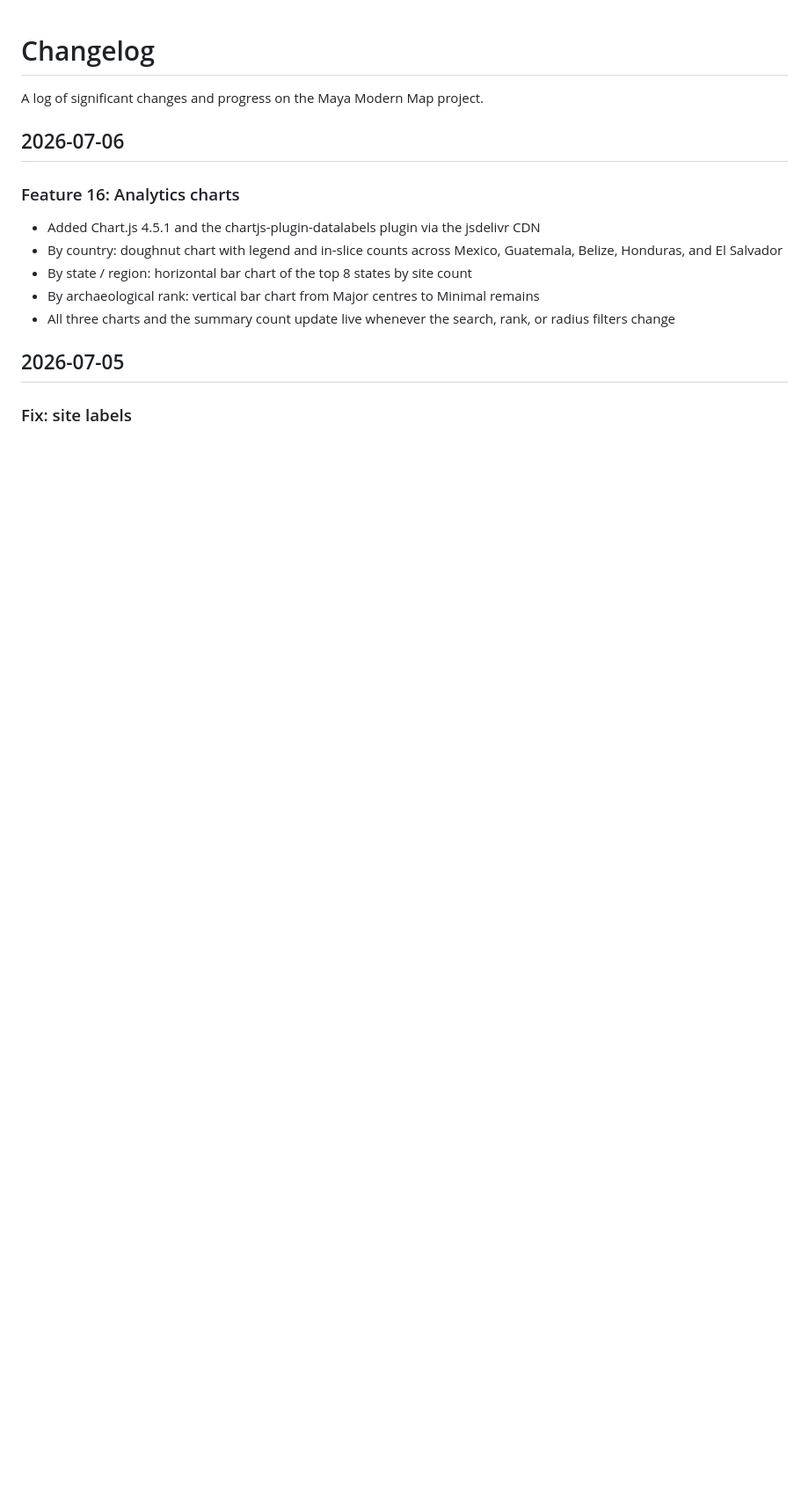
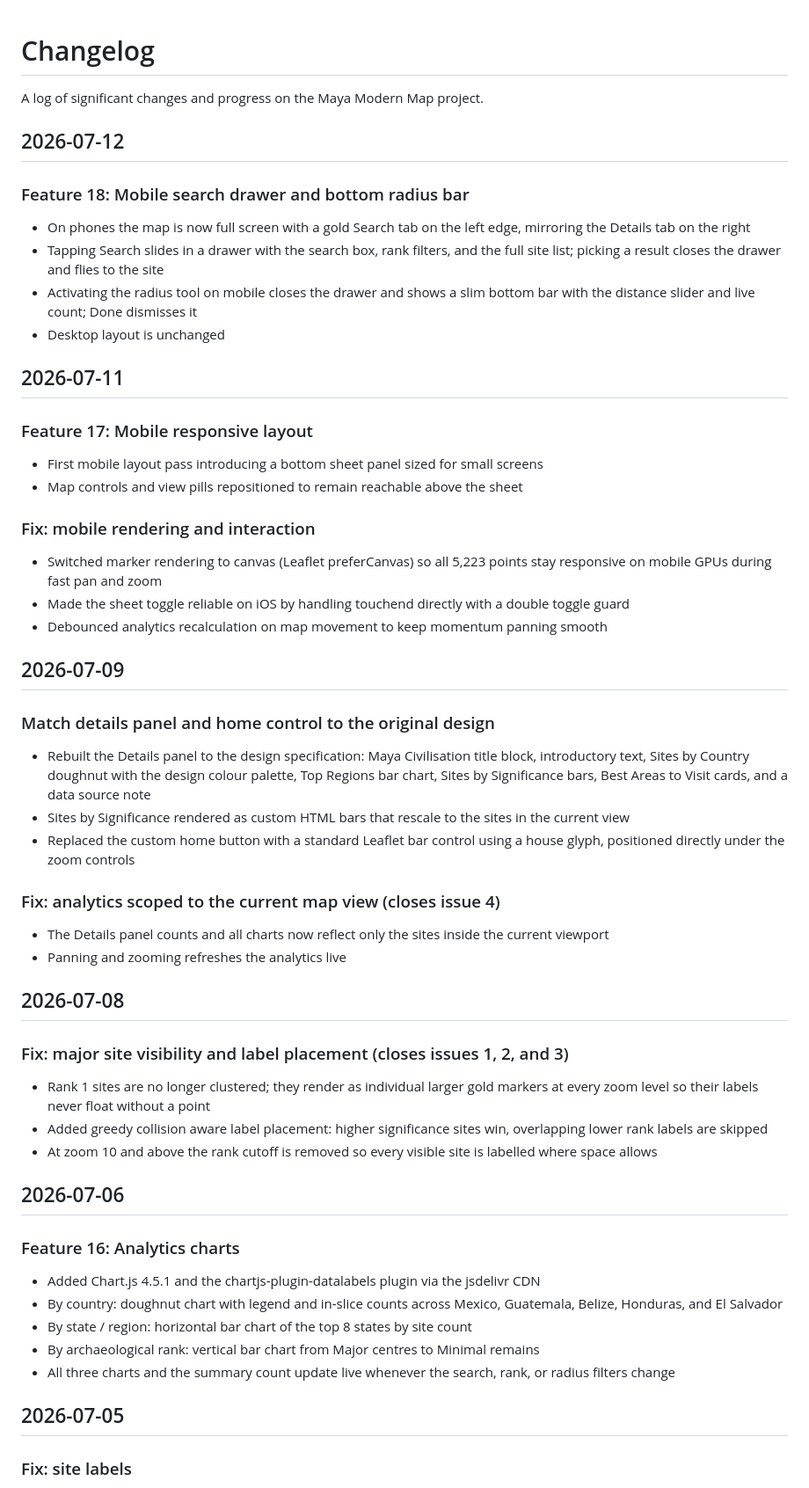
Before and after one commit to MayaProject2026/maya-modern-map, a Markdown page: CHANGELOG.md, the part around the change. Shown at 88% size. Rendered like a GitHub page; blank space fills up the shorter version.

Commit message:
Log issue fixes, design refinements, and mobile features in changelog

```diff
--- a/CHANGELOG.md
+++ b/CHANGELOG.md
@@ -1,6 +1,49 @@
 # Changelog
 
 A log of significant changes and progress on the Maya Modern Map project.
+
+## 2026-07-12
+
+### Feature 18: Mobile search drawer and bottom radius bar
+
+- On phones the map is now full screen with a gold Search tab on the left edge, mirroring the Details tab on the right
+- Tapping Search slides in a drawer with the search box, rank filters, and the full site list; picking a result closes the drawer and flies to the site
+- Activating the radius tool on mobile closes the drawer and shows a slim bottom bar with the distance slider and live count; Done dismisses it
+- Desktop layout is unchanged
+
+## 2026-07-11
+
+### Feature 17: Mobile responsive layout
+
+- First mobile layout pass introducing a bottom sheet panel sized for small screens
+- Map controls and view pills repositioned to remain reachable above the sheet
+
+### Fix: mobile rendering and interaction
+
+- Switched marker rendering to canvas (Leaflet preferCanvas) so all 5,223 points stay responsive on mobile GPUs during fast pan and zoom
+- Made the sheet toggle reliable on iOS by handling touchend directly with a double toggle guard
+- Debounced analytics recalculation on map movement to keep momentum panning smooth
+
+## 2026-07-09
+
+### Match details panel and home control to the original design
+
+- Rebuilt the Details panel to the design specification: Maya Civilisation title block, introductory text, Sites by Country doughnut with the design colour palette, Top Regions bar chart, Sites by Significance bars, Best Areas to Visit cards, and a data source note
+- Sites by Significance rendered as custom HTML bars that rescale to the sites in the current view
+- Replaced the custom home button with a standard Leaflet bar control using a house glyph, positioned directly under the zoom controls
+
+### Fix: analytics scoped to the current map view (closes issue 4)
+
+- The Details panel counts and all charts now reflect only the sites inside the current viewport
+- Panning and zooming refreshes the analytics live
+
+## 2026-07-08
+
+### Fix: major site visibility and label placement (closes issues 1, 2, and 3)
+
+- Rank 1 sites are no longer clustered; they render as individual larger gold markers at every zoom level so their labels never float without a point
+- Added greedy collision aware label placement: higher significance sites win, overlapping lower rank labels are skipped
+- At zoom 10 and above the rank cutoff is removed so every visible site is labelled where space allows
 
 ## 2026-07-06
 
```
